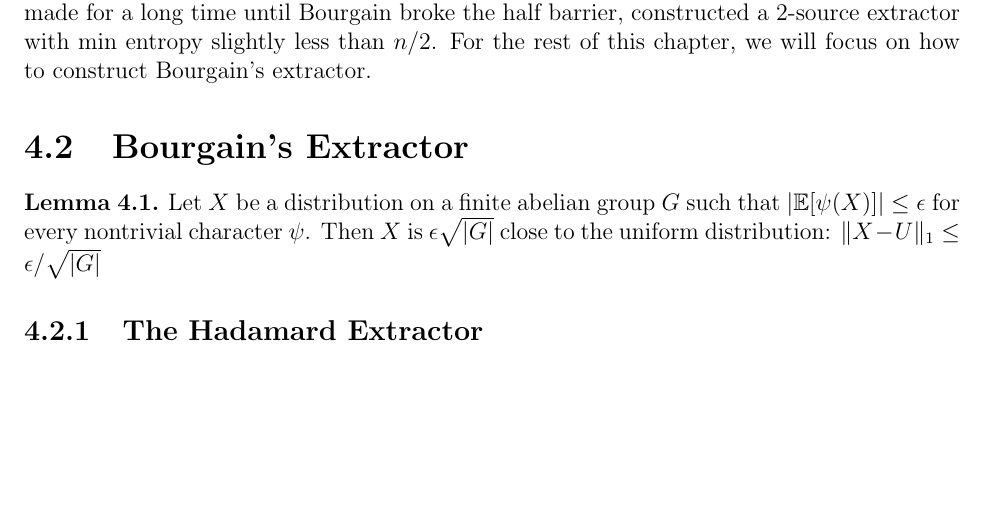
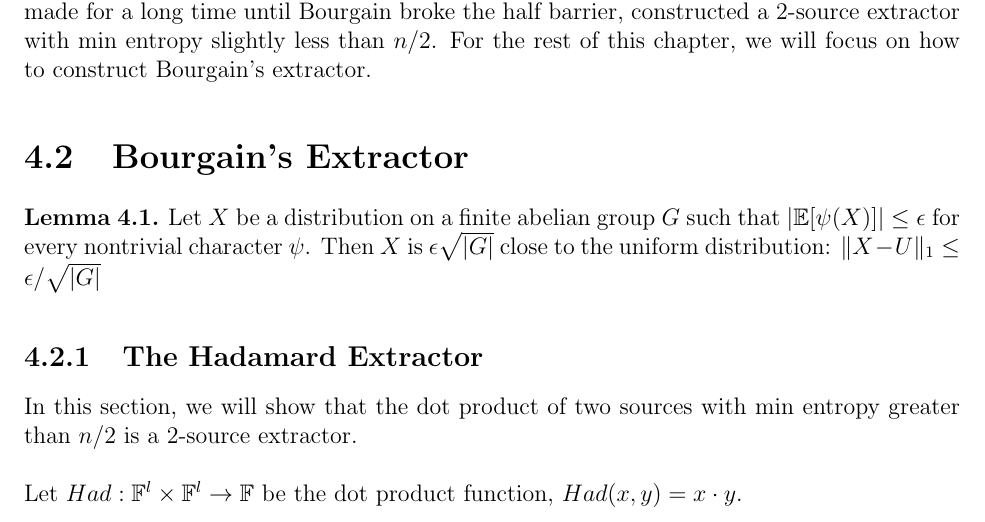
Before and after one commit to nhhai196/Research-Spring2016, a LaTeX thesis (Fourier.tex): part of page 17 of 23, cut so that both start at the same text, the shorter picture padded with empty space. Compiled offline with pdfLaTeX.

Commit message:
Continue on Bourgain's extractor

```diff
--- a/Fourier.tex
+++ b/Fourier.tex
@@ -691,6 +691,9 @@ An extractor $\text{Ext } : \{ 0,1 \}^n \rightarrow \{0, 1 \} ^m$ is a function
 Let $X$ be a distribution on a finite abelian group $G$ such that $|\mathbb{E}[\psi (X)] | \leq \epsilon$ for every nontrivial character $\psi$. Then $X$ is $\epsilon \sqrt{|G|}$ close to the uniform distribution: $\| X - U \|_1 \leq \epsilon / \sqrt{|G|}$
 \end{lemma}
 \subsection{The Hadamard Extractor}
+In this section, we will show that the dot product of two sources with min entropy greater than $n/2$ is a 2-source extractor. \\ \\
+Let $Had: \mathbb{F}^l \times \mathbb{F}^l \rightarrow \mathbb{F}$ be the dot product function, $Had(x,y) = x \cdot y$. \\ \\
+
 
 \appendix
 
```
Also changed, not shown: Fourier.pdf, 1 other file.
